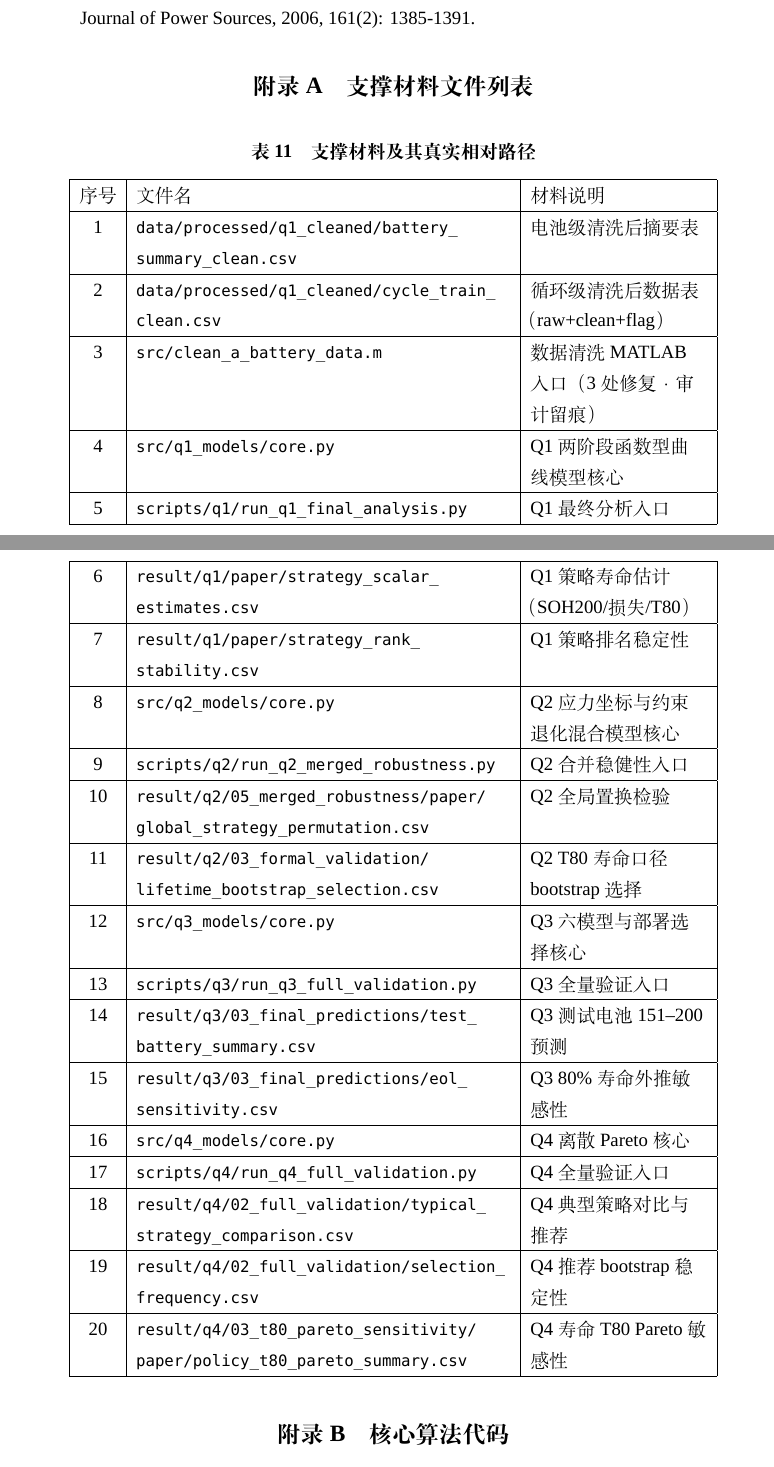
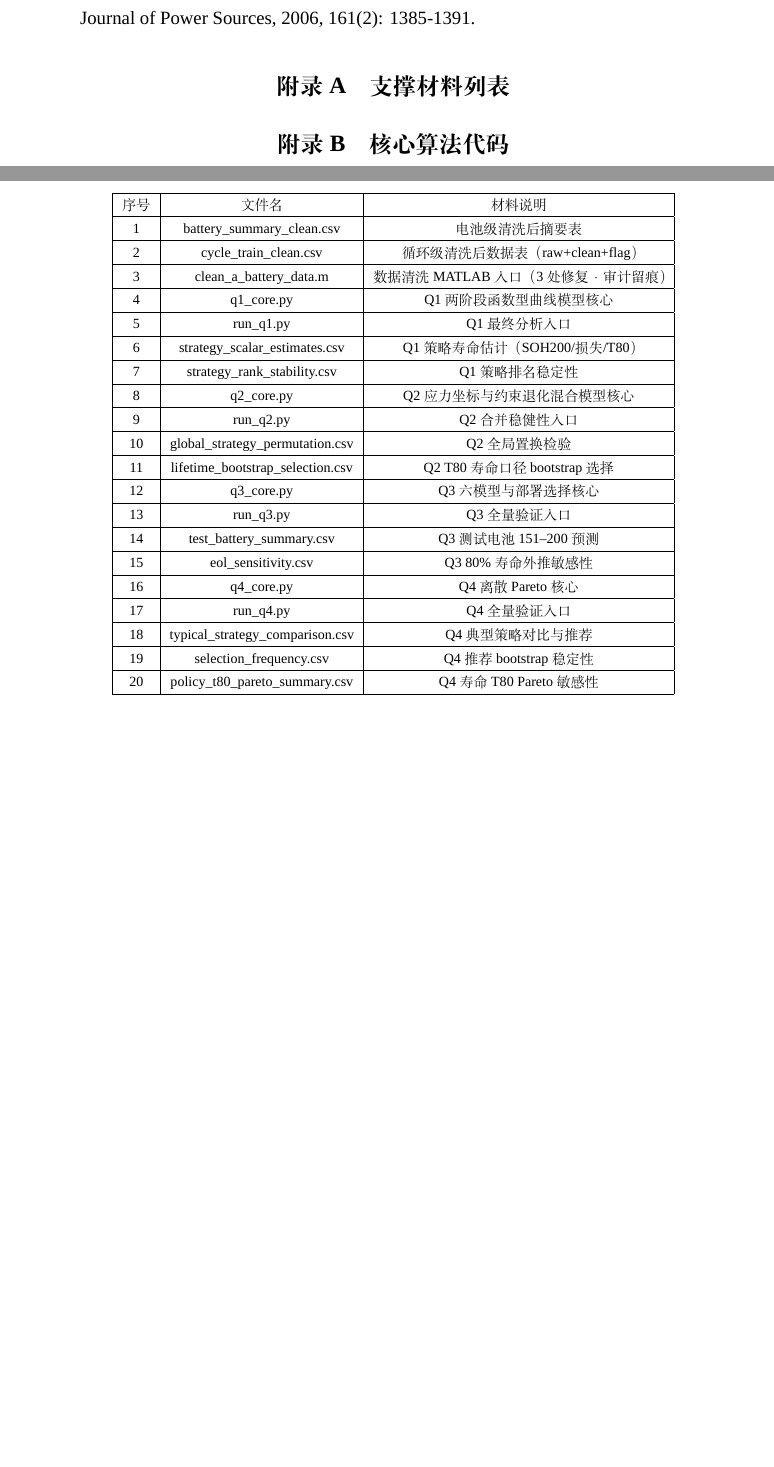
Before and after one commit to Aufpa33en/Celianbei-A, a LaTeX thesis (paper/main.tex): two parts of pages 21 and 22 of 40 before the commit and two parts of pages 21 and 22 of 39 after it, joined at a grey line, cut so that both start at the same text, the shorter picture padded with empty space. Compiled offline with XeLaTeX; a missing font is replaced by an installed copy or a similar font.

Commit message:
论文：支撑材料列表对齐_template范文(table+三列+纯文件名+small防溢出)

```diff
--- a/paper/main.tex
+++ b/paper/main.tex
@@ -507,32 +507,35 @@ Q3 部署模型对选择标准敏感：$L=150$ 单点最优为 $P1\_linear$，
 
 % ===== 14. 附录 =====
 \begin{appendices}
-\section{支撑材料文件列表}
-\begin{longtable}{|c|>{\raggedright\arraybackslash}p{0.53\textwidth}|>{\raggedright\arraybackslash}p{0.25\textwidth}|}
-	\caption{支撑材料及其真实相对路径}\label{tab:files}\\
-	\hline
-	序号 & 文件名 & 材料说明 \\ \hline
-	1 & \path{data/processed/q1_cleaned/battery_summary_clean.csv} & 电池级清洗后摘要表 \\ \hline
-		2 & \path{data/processed/q1_cleaned/cycle_train_clean.csv} & 循环级清洗后数据表（raw+clean+flag） \\ \hline
-		3 & \path{src/clean_a_battery_data.m} & 数据清洗 MATLAB 入口（3 处修复·审计留痕） \\ \hline
-		4 & \path{src/q1_models/core.py} & Q1 两阶段函数型曲线模型核心 \\ \hline
-		5 & \path{scripts/q1/run_q1_final_analysis.py} & Q1 最终分析入口 \\ \hline
-		6 & \path{result/q1/paper/strategy_scalar_estimates.csv} & Q1 策略寿命估计（SOH200/损失/T80） \\ \hline
-		7 & \path{result/q1/paper/strategy_rank_stability.csv} & Q1 策略排名稳定性 \\ \hline
-		8 & \path{src/q2_models/core.py} & Q2 应力坐标与约束退化混合模型核心 \\ \hline
-		9 & \path{scripts/q2/run_q2_merged_robustness.py} & Q2 合并稳健性入口 \\ \hline
-		10 & \path{result/q2/05_merged_robustness/paper/global_strategy_permutation.csv} & Q2 全局置换检验 \\ \hline
-		11 & \path{result/q2/03_formal_validation/lifetime_bootstrap_selection.csv} & Q2 T80 寿命口径 bootstrap 选择 \\ \hline
-		12 & \path{src/q3_models/core.py} & Q3 六模型与部署选择核心 \\ \hline
-		13 & \path{scripts/q3/run_q3_full_validation.py} & Q3 全量验证入口 \\ \hline
-		14 & \path{result/q3/03_final_predictions/test_battery_summary.csv} & Q3 测试电池 151--200 预测 \\ \hline
-		15 & \path{result/q3/03_final_predictions/eol_sensitivity.csv} & Q3 80\% 寿命外推敏感性 \\ \hline
-		16 & \path{src/q4_models/core.py} & Q4 离散 Pareto 核心 \\ \hline
-		17 & \path{scripts/q4/run_q4_full_validation.py} & Q4 全量验证入口 \\ \hline
-		18 & \path{result/q4/02_full_validation/typical_strategy_comparison.csv} & Q4 典型策略对比与推荐 \\ \hline
-		19 & \path{result/q4/02_full_validation/selection_frequency.csv} & Q4 推荐 bootstrap 稳定性 \\ \hline
-		20 & \path{result/q4/03_t80_pareto_sensitivity/paper/policy_t80_pareto_summary.csv} & Q4 寿命 T80 Pareto 敏感性 \\ \hline
-\end{longtable}
+\section{支撑材料列表}
+\begin{table}[!htbp]
+\centering
+\small
+\begin{tabular}{|c|c|c|}
+\hline
+序号 & 文件名 & 材料说明 \\ \hline
+1 & battery\_summary\_clean.csv & 电池级清洗后摘要表 \\ \hline
+2 & cycle\_train\_clean.csv & 循环级清洗后数据表（raw+clean+flag） \\ \hline
+3 & clean\_a\_battery\_data.m & 数据清洗 MATLAB 入口（3 处修复·审计留痕） \\ \hline
+4 & q1\_core.py & Q1 两阶段函数型曲线模型核心 \\ \hline
+5 & run\_q1.py & Q1 最终分析入口 \\ \hline
+6 & strategy\_scalar\_estimates.csv & Q1 策略寿命估计（SOH200/损失/T80） \\ \hline
+7 & strategy\_rank\_stability.csv & Q1 策略排名稳定性 \\ \hline
+8 & q2\_core.py & Q2 应力坐标与约束退化混合模型核心 \\ \hline
+9 & run\_q2.py & Q2 合并稳健性入口 \\ \hline
+10 & global\_strategy\_permutation.csv & Q2 全局置换检验 \\ \hline
+11 & lifetime\_bootstrap\_selection.csv & Q2 T80 寿命口径 bootstrap 选择 \\ \hline
+12 & q3\_core.py & Q3 六模型与部署选择核心 \\ \hline
+13 & run\_q3.py & Q3 全量验证入口 \\ \hline
+14 & test\_battery\_summary.csv & Q3 测试电池 151--200 预测 \\ \hline
+15 & eol\_sensitivity.csv & Q3 80\% 寿命外推敏感性 \\ \hline
+16 & q4\_core.py & Q4 离散 Pareto 核心 \\ \hline
+17 & run\_q4.py & Q4 全量验证入口 \\ \hline
+18 & typical\_strategy\_comparison.csv & Q4 典型策略对比与推荐 \\ \hline
+19 & selection\_frequency.csv & Q4 推荐 bootstrap 稳定性 \\ \hline
+20 & policy\_t80\_pareto\_summary.csv & Q4 寿命 T80 Pareto 敏感性 \\ \hline
+\end{tabular}
+\end{table}
 
 \section{核心算法代码}
 以下为数据清洗、核心模型与各问实验入口源码，构成完整可运行管线（清洗→建模→预测→优化；完整 43 个源码文件见支撑材料）。
```
